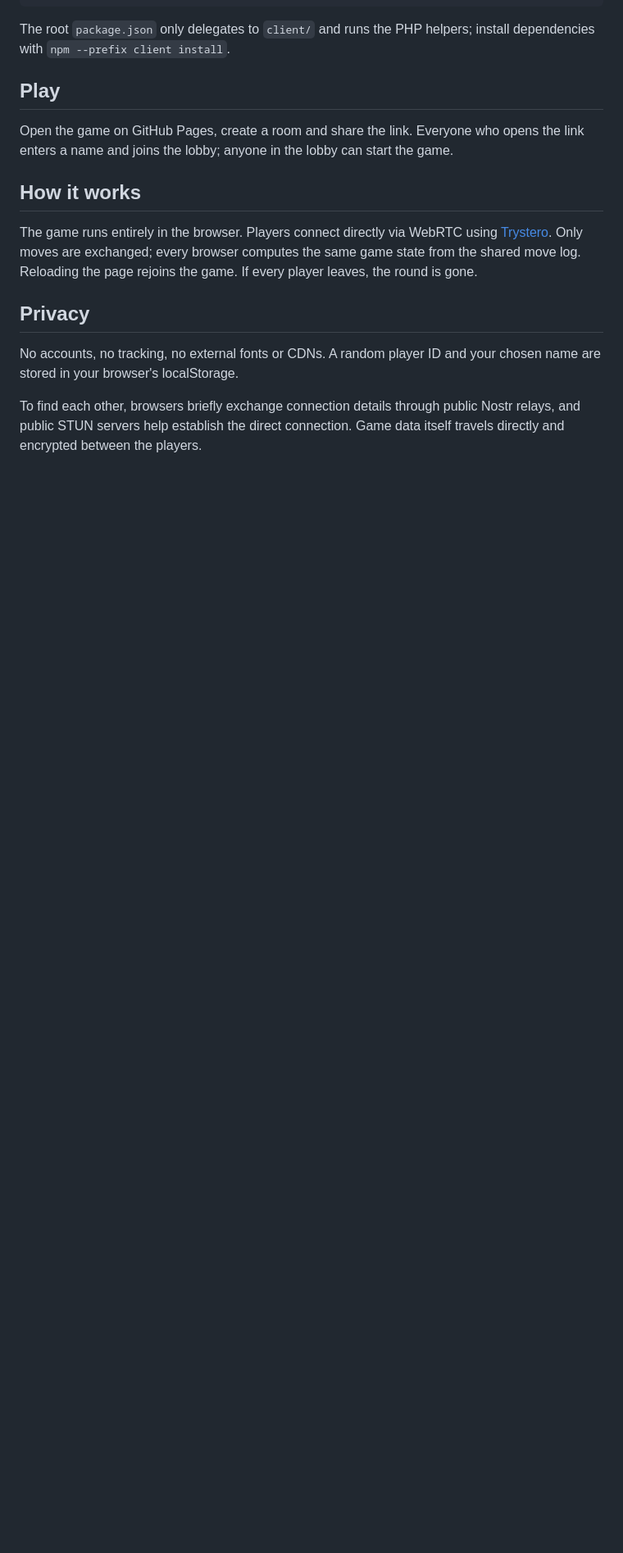
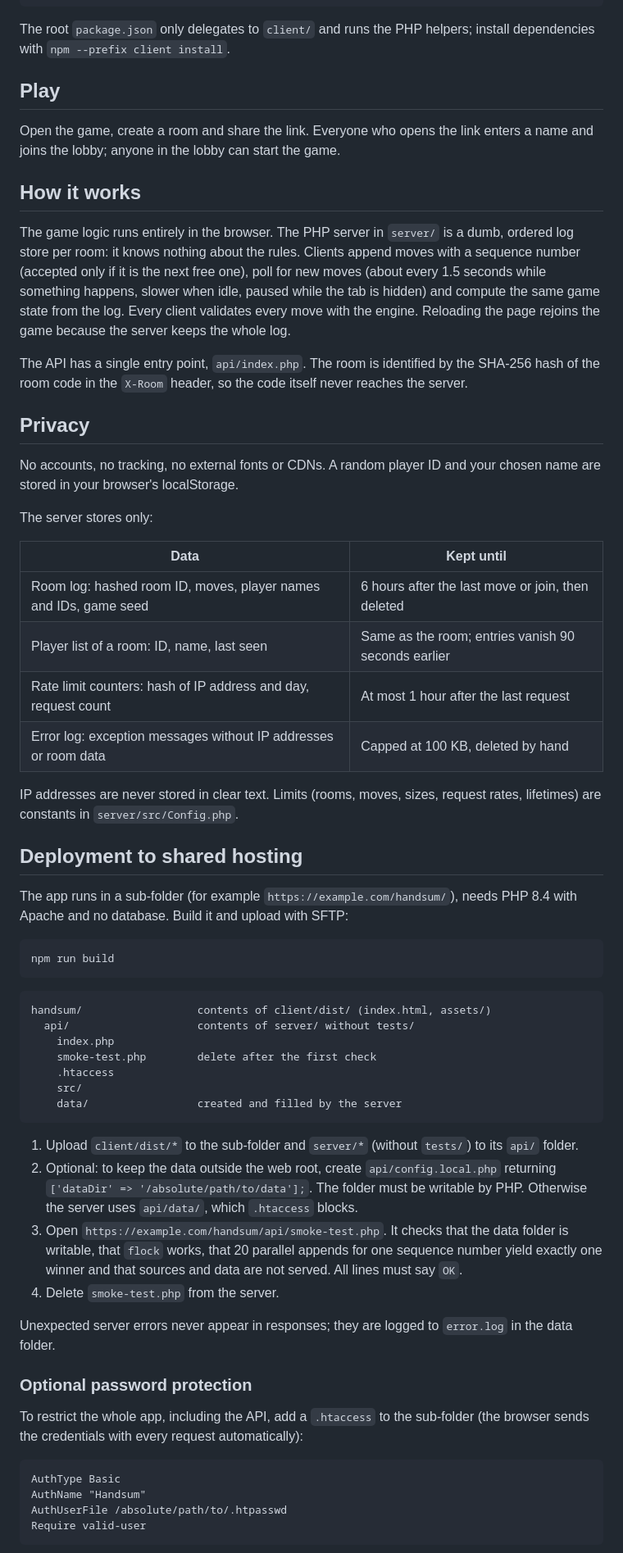
Before and after one commit to Friedinger/handsum, a Markdown page: README.md, the part around one of its changes. Shown at 82% size. Drawn GitHub-style; blank space fills up the shorter version.

Commit message:
📝 Document the PHP server, privacy and deployment to shared hosting

````diff
--- a/README.md
+++ b/README.md
@@ -50,14 +50,62 @@ The root `package.json` only delegates to `client/` and runs the PHP helpers; in
 
 ## Play
 
-Open the game on GitHub Pages, create a room and share the link. Everyone who opens the link enters a name and joins the lobby; anyone in the lobby can start the game.
+Open the game, create a room and share the link. Everyone who opens the link enters a name and joins the lobby; anyone in the lobby can start the game.
 
 ## How it works
 
-The game runs entirely in the browser. Players connect directly via WebRTC using [Trystero](https://github.com/dmotz/trystero). Only moves are exchanged; every browser computes the same game state from the shared move log. Reloading the page rejoins the game. If every player leaves, the round is gone.
+The game logic runs entirely in the browser. The PHP server in `server/` is a dumb, ordered log store per room: it knows nothing about the rules. Clients append moves with a sequence number (accepted only if it is the next free one), poll for new moves (about every 1.5 seconds while something happens, slower when idle, paused while the tab is hidden) and compute the same game state from the log. Every client validates every move with the engine. Reloading the page rejoins the game because the server keeps the whole log.
+
+The API has a single entry point, `api/index.php`. The room is identified by the SHA-256 hash of the room code in the `X-Room` header, so the code itself never reaches the server.
 
 ## Privacy
 
 No accounts, no tracking, no external fonts or CDNs. A random player ID and your chosen name are stored in your browser's localStorage.
 
-To find each other, browsers briefly exchange connection details through public Nostr relays, and public STUN servers help establish the direct connection. Game data itself travels directly and encrypted between the players.
+The server stores only:
+
+| Data                                                             | Kept until                                          |
+| ---------------------------------------------------------------- | --------------------------------------------------- |
+| Room log: hashed room ID, moves, player names and IDs, game seed | 6 hours after the last move or join, then deleted   |
+| Player list of a room: ID, name, last seen                       | Same as the room; entries vanish 90 seconds earlier |
+| Rate limit counters: hash of IP address and day, request count   | At most 1 hour after the last request               |
+| Error log: exception messages without IP addresses or room data  | Capped at 100 KB, deleted by hand                   |
+
+IP addresses are never stored in clear text. Limits (rooms, moves, sizes, request rates, lifetimes) are constants in `server/src/Config.php`.
+
+## Deployment to shared hosting
+
+The app runs in a sub-folder (for example `https://example.com/handsum/`), needs PHP 8.4 with Apache and no database. Build it and upload with SFTP:
+
+```bash
+npm run build
+```
+
+```
+handsum/                  contents of client/dist/ (index.html, assets/)
+  api/                    contents of server/ without tests/
+    index.php
+    smoke-test.php        delete after the first check
+    .htaccess
+    src/
+    data/                 created and filled by the server
+```
+
+1. Upload `client/dist/*` to the sub-folder and `server/*` (without `tests/`) to its `api/` folder.
+2. Optional: to keep the data outside the web root, create `api/config.local.php` returning `['dataDir' => '/absolute/path/to/data'];`. The folder must be writable by PHP. Otherwise the server uses `api/data/`, which `.htaccess` blocks.
+3. Open `https://example.com/handsum/api/smoke-test.php`. It checks that the data folder is writable, that `flock` works, that 20 parallel appends for one sequence number yield exactly one winner and that sources and data are not served. All lines must say `OK`.
+4. Delete `smoke-test.php` from the server.
+
+Unexpected server errors never appear in responses; they are logged to `error.log` in the data folder.
+
+### Optional password protection
+
+To restrict the whole app, including the API, add a `.htaccess` to the sub-folder (the browser sends the credentials with every request automatically):
+
+```apache
+AuthType Basic
+AuthName "Handsum"
+AuthUserFile /absolute/path/to/.htpasswd
+Require valid-user
+```
+
````
Also changed, not shown: other parts of README.md (+2 -1 lines).
